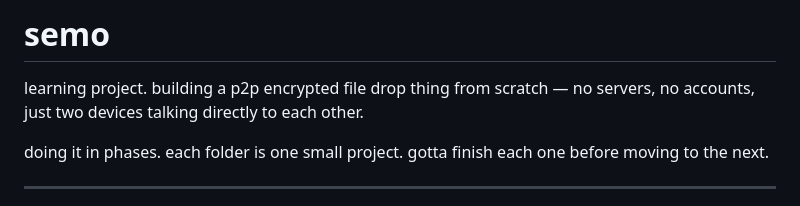
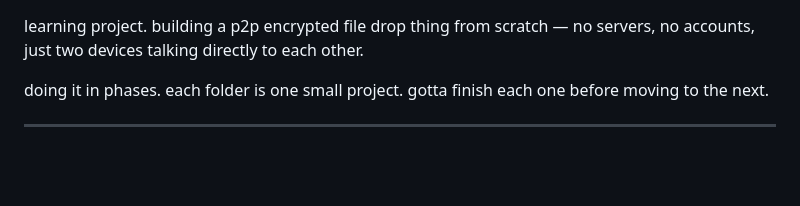
Before and after one commit to sahil3105kumar/Tini-Tiny-Projects, a Markdown page: README.md, the part around the change. Drawn GitHub-style; blank space fills up the shorter version.

Commit message:
Update README to remove title and clarify project
Remove project title from README and simplify description.

```diff
--- a/README.md
+++ b/README.md
@@ -1,4 +1,3 @@
-# semo
 
 learning project. building a p2p encrypted file drop thing from scratch — no servers, no accounts, just two devices talking directly to each other.
 
```
